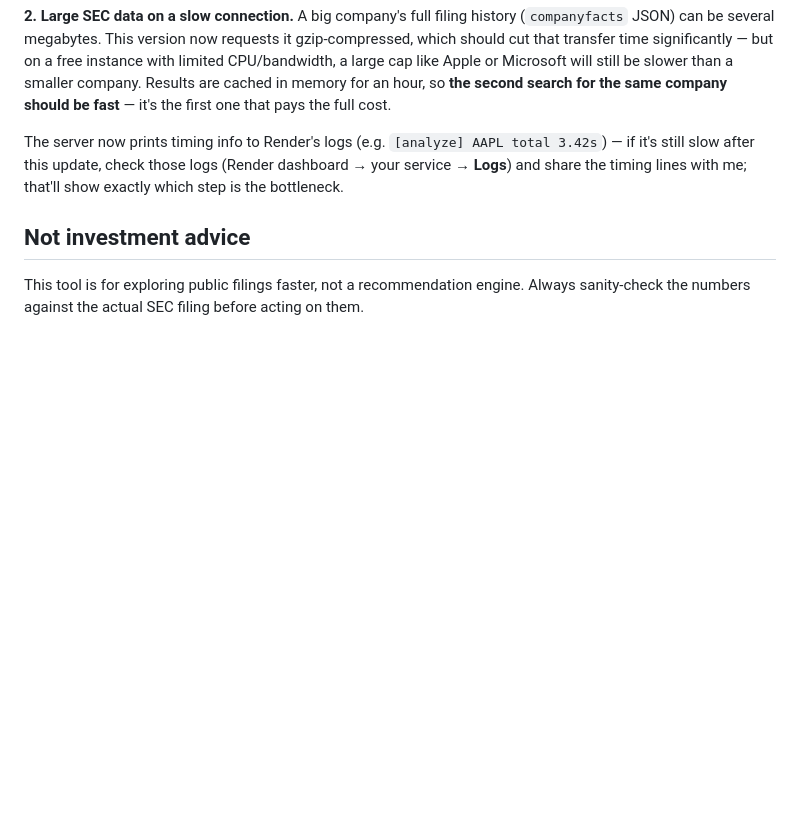
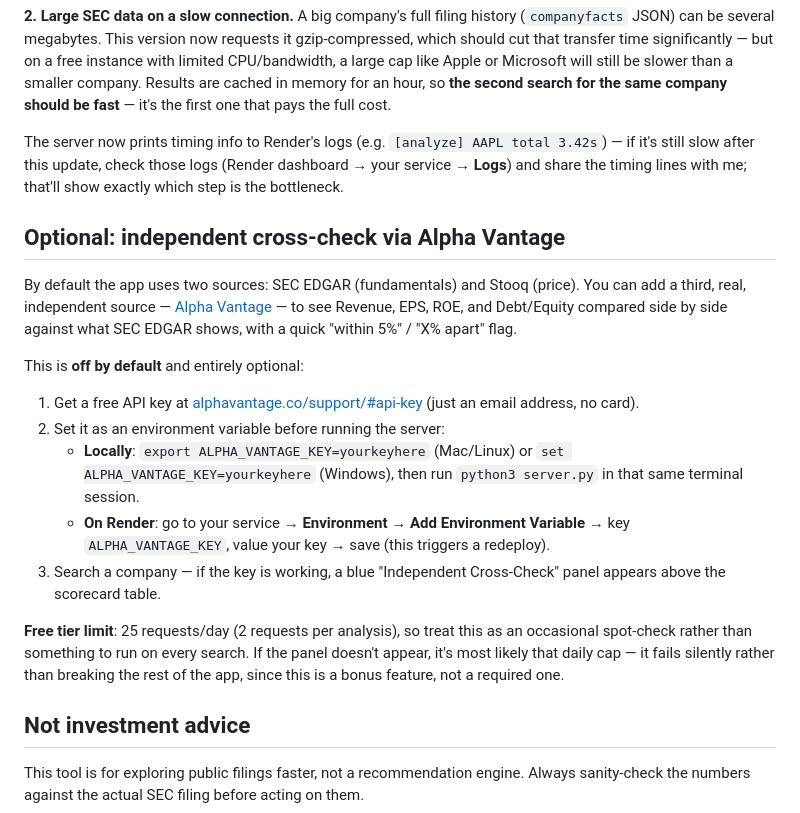
Before and after one commit to qu8z/stocks-fundamental-analysis, a Markdown page: README.md, the part around the change. Drawn GitHub-style; blank space fills up the shorter version.

Commit message:
Document optional Alpha Vantage integration
Added instructions for using Alpha Vantage as an optional data source for cross-checking financial metrics.

```diff
--- a/README.md
+++ b/README.md
@@ -137,6 +137,35 @@ The server now prints timing info to Render's logs (e.g.
 those logs (Render dashboard → your service → **Logs**) and share the timing
 lines with me; that'll show exactly which step is the bottleneck.
 
+## Optional: independent cross-check via Alpha Vantage
+
+By default the app uses two sources: SEC EDGAR (fundamentals) and Stooq
+(price). You can add a third, real, independent source — [Alpha
+Vantage](https://www.alphavantage.co) — to see Revenue, EPS, ROE, and
+Debt/Equity compared side by side against what SEC EDGAR shows, with a quick
+"within 5%" / "X% apart" flag.
+
+This is **off by default** and entirely optional:
+
+1. Get a free API key at
+   [alphavantage.co/support/#api-key](https://www.alphavantage.co/support/#api-key)
+   (just an email address, no card).
+2. Set it as an environment variable before running the server:
+   - **Locally**: `export ALPHA_VANTAGE_KEY=yourkeyhere` (Mac/Linux) or
+     `set ALPHA_VANTAGE_KEY=yourkeyhere` (Windows), then run `python3 server.py`
+     in that same terminal session.
+   - **On Render**: go to your service → **Environment** → **Add Environment
+     Variable** → key `ALPHA_VANTAGE_KEY`, value your key → save (this
+     triggers a redeploy).
+3. Search a company — if the key is working, a blue "Independent
+   Cross-Check" panel appears above the scorecard table.
+
+**Free tier limit**: 25 requests/day (2 requests per analysis), so treat this
+as an occasional spot-check rather than something to run on every search.
+If the panel doesn't appear, it's most likely that daily cap — it fails
+silently rather than breaking the rest of the app, since this is a bonus
+feature, not a required one.
+
 ## Not investment advice
 
 This tool is for exploring public filings faster, not a recommendation
```
